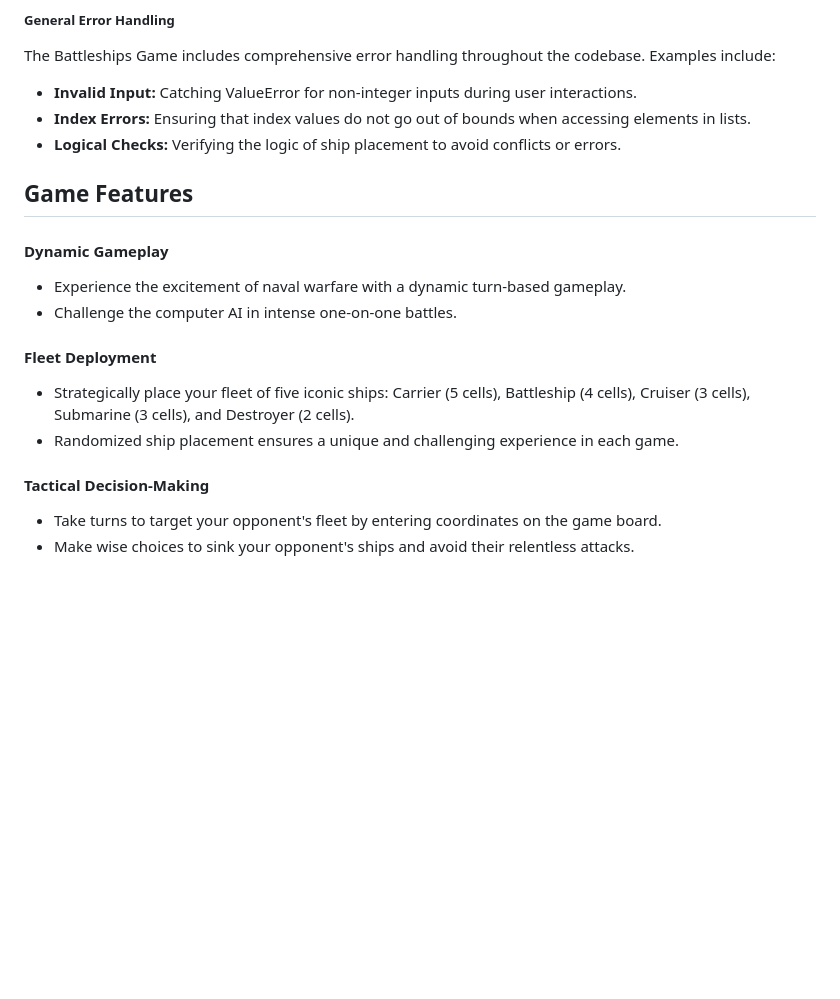
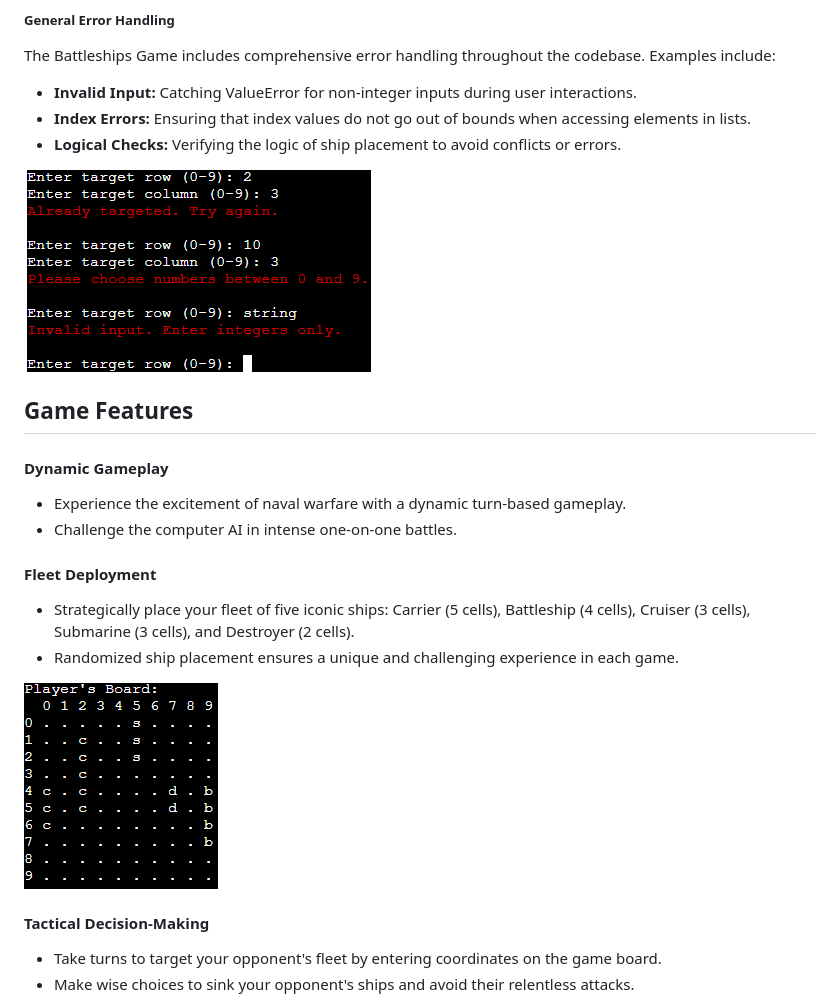
Before and after one commit to Berger101/Battleships-Game, a Markdown page: README.md, the part around the change. Rendered like a GitHub page; blank space fills up the shorter version.

Commit message:
Added pictures to README.md

```diff
--- a/README.md
+++ b/README.md
@@ -95,6 +95,8 @@ The Battleships Game includes comprehensive error handling throughout the codeba
 - **Index Errors:** Ensuring that index values do not go out of bounds when accessing elements in lists.
 - **Logical Checks:** Verifying the logic of ship placement to avoid conflicts or errors.
 
+<img src="assets/images/errorhandling.png">
+
 ## Game Features
 
 #### Dynamic Gameplay
@@ -104,6 +106,8 @@ The Battleships Game includes comprehensive error handling throughout the codeba
 #### Fleet Deployment
 - Strategically place your fleet of five iconic ships: Carrier (5 cells), Battleship (4 cells), Cruiser (3 cells), Submarine (3 cells), and Destroyer (2 cells).
 - Randomized ship placement ensures a unique and challenging experience in each game.
+
+<img src="assets/images/fleetdeployment.png">
 
 #### Tactical Decision-Making
 - Take turns to target your opponent's fleet by entering coordinates on the game board.
```
